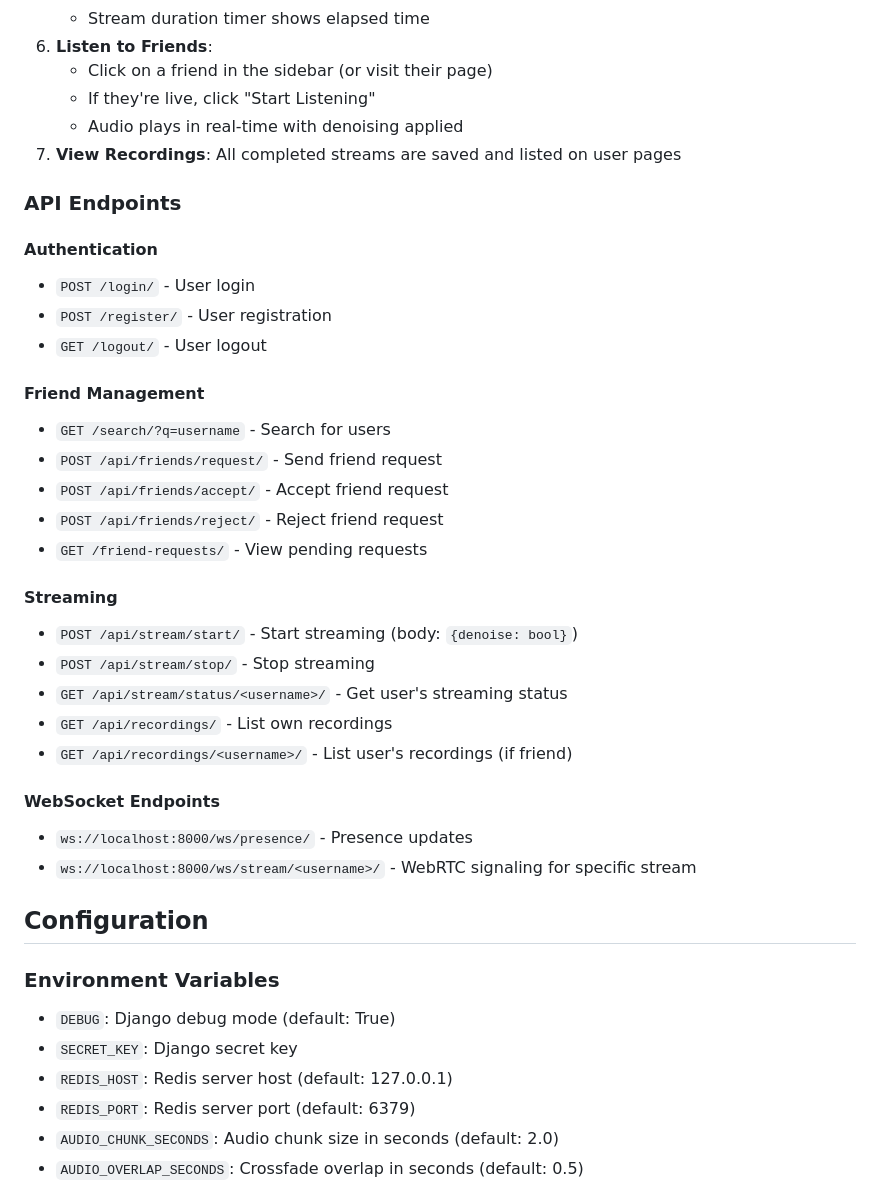
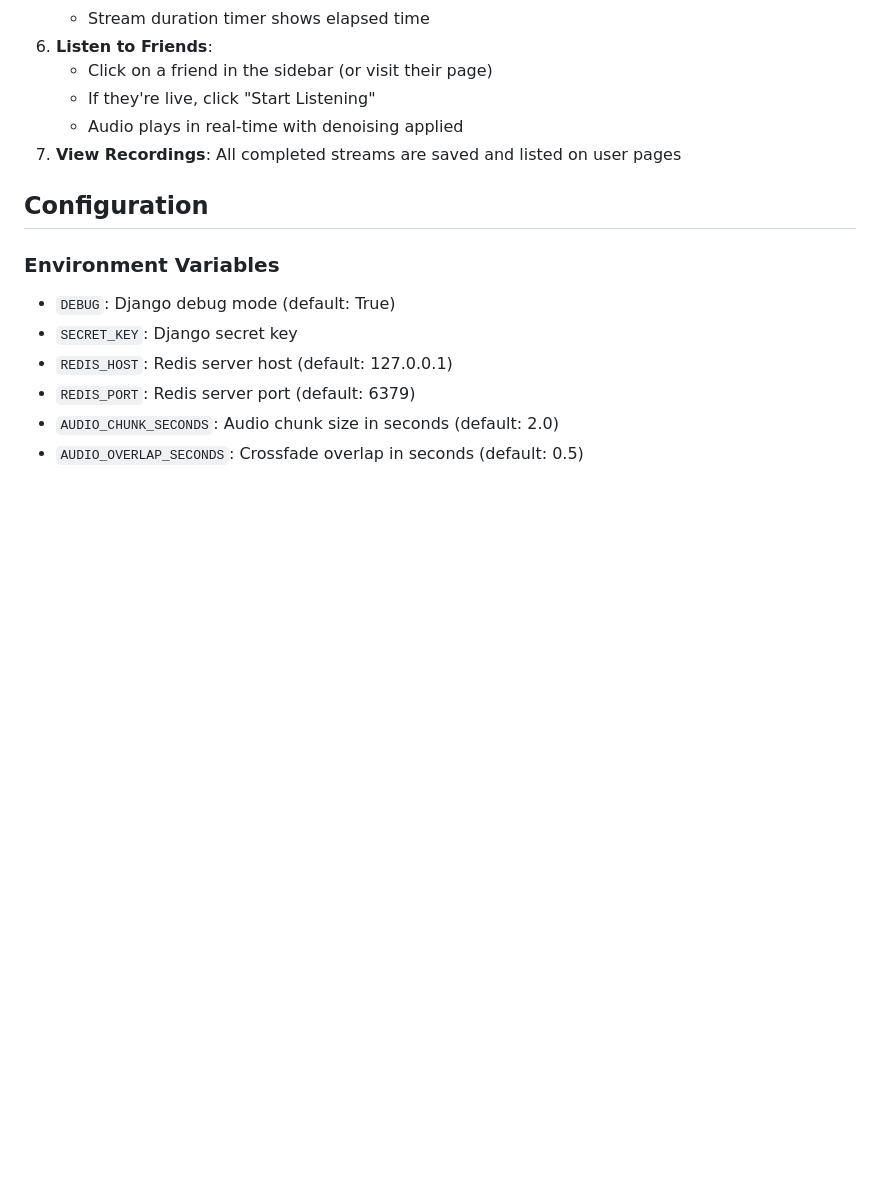
Before and after one commit to FarshadAmiri/Realtime_Denoising, a Markdown page: README.md, the part around the change printed below. Drawn GitHub-style; blank space fills up the shorter version.

```diff
--- a/README.md
+++ b/README.md
@@ -110,31 +110,6 @@ daphne -b 0.0.0.0 -p 8000 audio_stream_project.asgi:application
    - Audio plays in real-time with denoising applied
 7. **View Recordings**: All completed streams are saved and listed on user pages
 
-### API Endpoints
-
-#### Authentication
-- `POST /login/` - User login
-- `POST /register/` - User registration
-- `GET /logout/` - User logout
-
-#### Friend Management
-- `GET /search/?q=username` - Search for users
-- `POST /api/friends/request/` - Send friend request
-- `POST /api/friends/accept/` - Accept friend request
-- `POST /api/friends/reject/` - Reject friend request
-- `GET /friend-requests/` - View pending requests
-
-#### Streaming
-- `POST /api/stream/start/` - Start streaming (body: `{denoise: bool}`)
-- `POST /api/stream/stop/` - Stop streaming
-- `GET /api/stream/status/<username>/` - Get user's streaming status
-- `GET /api/recordings/` - List own recordings
-- `GET /api/recordings/<username>/` - List user's recordings (if friend)
-
-#### WebSocket Endpoints
-- `ws://localhost:8000/ws/presence/` - Presence updates
-- `ws://localhost:8000/ws/stream/<username>/` - WebRTC signaling for specific stream
-
 ## Configuration
 
 ### Environment Variables
```
Also changed, not shown: other parts of README.md (+0 -31 lines).
